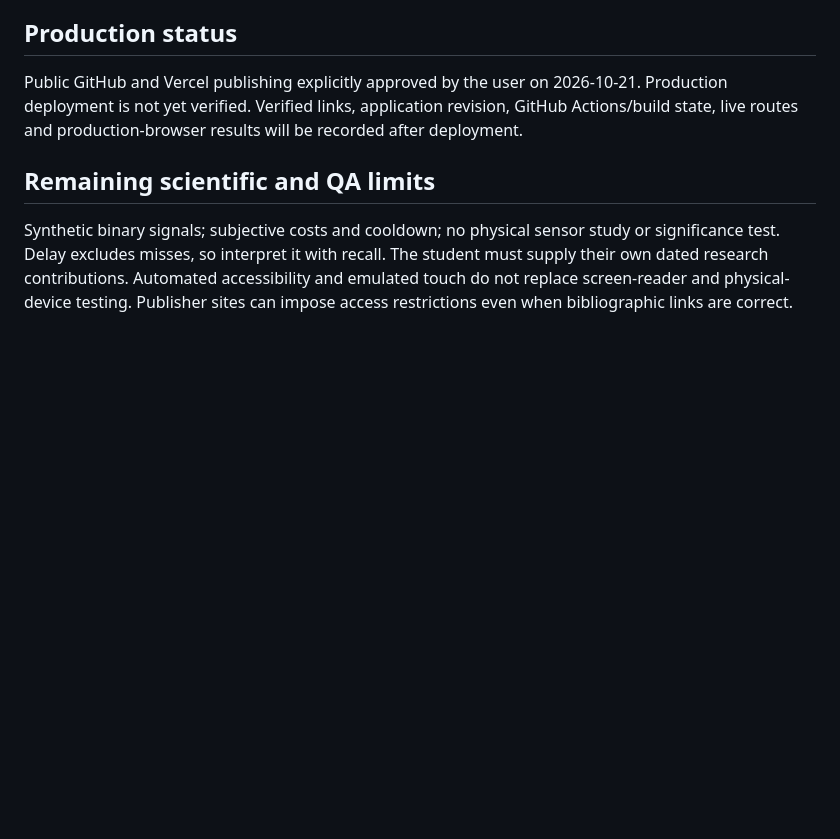
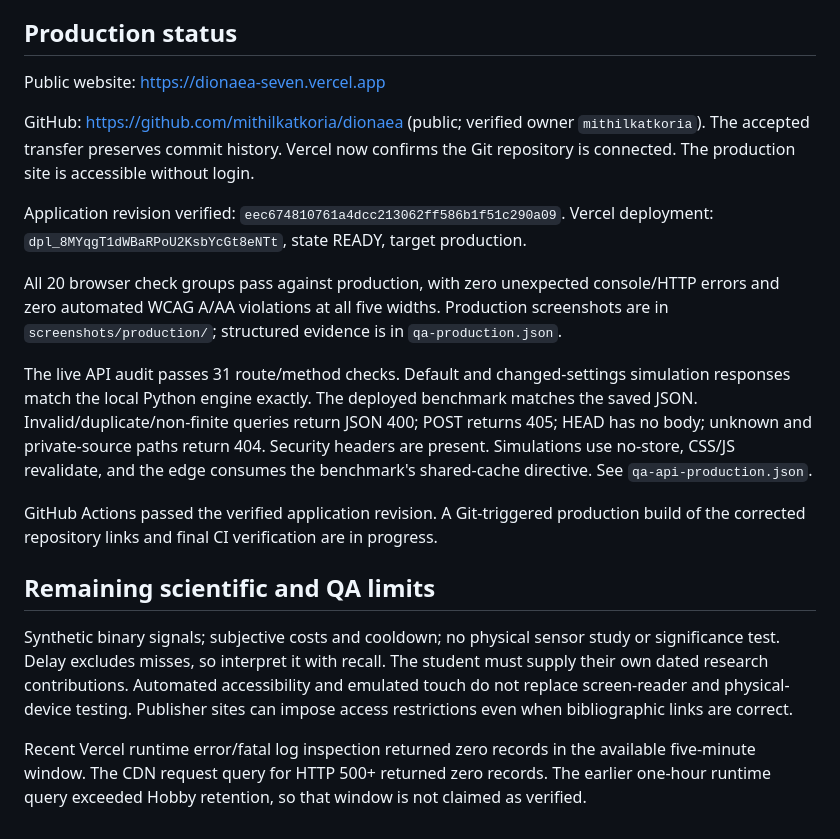
Before and after one commit to mithilkatkoria/dionaea, a Markdown page: docs/DEPLOYMENT_REPORT.md, the part around the change. Rendered like a GitHub page; blank space fills up the shorter version.

```diff
--- a/docs/DEPLOYMENT_REPORT.md
+++ b/docs/DEPLOYMENT_REPORT.md
@@ -22,8 +22,21 @@ Fixed low text contrast, missing keyboard focus for the scrolling chart, mouse-o
 
 ## Production status
 
-Public GitHub and Vercel publishing explicitly approved by the user on 2026-10-21. Production deployment is not yet verified. Verified links, application revision, GitHub Actions/build state, live routes and production-browser results will be recorded after deployment.
+Public website: https://dionaea-seven.vercel.app
+
+GitHub: https://github.com/mithilkatkoria/dionaea (public; verified owner `mithilkatkoria`). The accepted transfer preserves commit history. Vercel now confirms the Git repository is connected. The production site is accessible without login.
+
+Application revision verified: `eec674810761a4dcc213062ff586b1f51c290a09`.
+Vercel deployment: `dpl_8MYqgT1dWBaRPoU2KsbYcGt8eNTt`, state READY, target production.
+
+All 20 browser check groups pass against production, with zero unexpected console/HTTP errors and zero automated WCAG A/AA violations at all five widths. Production screenshots are in `screenshots/production/`; structured evidence is in `qa-production.json`.
+
+The live API audit passes 31 route/method checks. Default and changed-settings simulation responses match the local Python engine exactly. The deployed benchmark matches the saved JSON. Invalid/duplicate/non-finite queries return JSON 400; POST returns 405; HEAD has no body; unknown and private-source paths return 404. Security headers are present. Simulations use no-store, CSS/JS revalidate, and the edge consumes the benchmark's shared-cache directive. See `qa-api-production.json`.
+
+GitHub Actions passed the verified application revision. A Git-triggered production build of the corrected repository links and final CI verification are in progress.
 
 ## Remaining scientific and QA limits
 
 Synthetic binary signals; subjective costs and cooldown; no physical sensor study or significance test. Delay excludes misses, so interpret it with recall. The student must supply their own dated research contributions. Automated accessibility and emulated touch do not replace screen-reader and physical-device testing. Publisher sites can impose access restrictions even when bibliographic links are correct.
+
+Recent Vercel runtime error/fatal log inspection returned zero records in the available five-minute window. The CDN request query for HTTP 500+ returned zero records. The earlier one-hour runtime query exceeded Hobby retention, so that window is not claimed as verified.
```
Also changed, not shown: README.md (+3 -0 lines), docs/screenshots/production/desktop-home.png (added), docs/screenshots/production/desktop.png (added), docs/screenshots/production/mobile-lab.png (added), docs/screenshots/production/mobile.png (added), 6 other files.
